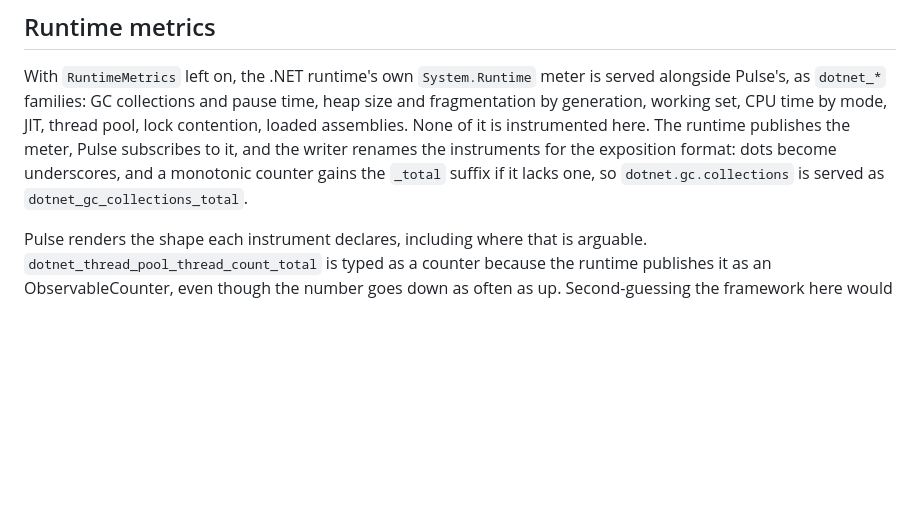
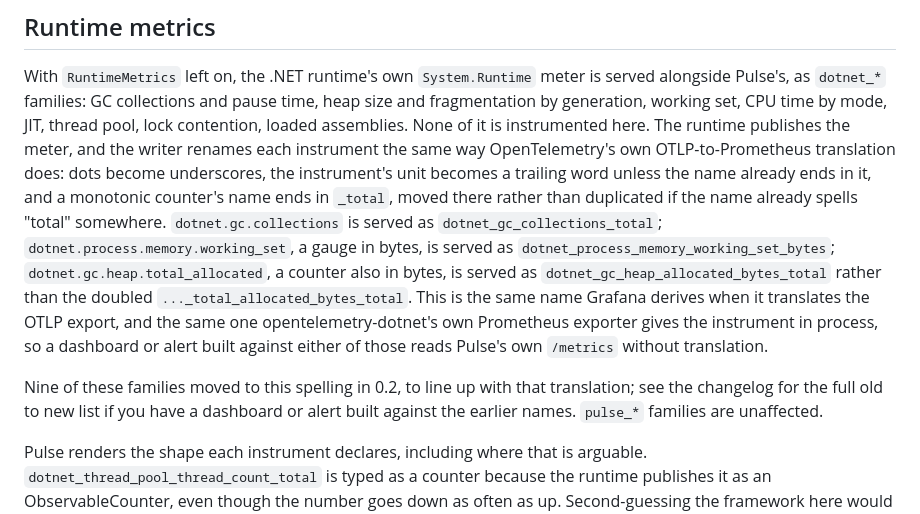
Before and after one commit to StratumServer/Pulse, a Markdown page: README.md, the part around the change. Drawn GitHub-style; blank space fills up the shorter version.

```diff
--- a/README.md
+++ b/README.md
@@ -231,10 +231,22 @@ out, instead of shipping a mod that quietly serves six families fewer.
 With `RuntimeMetrics` left on, the .NET runtime's own `System.Runtime` meter is served
 alongside Pulse's, as `dotnet_*` families: GC collections and pause time, heap size and
 fragmentation by generation, working set, CPU time by mode, JIT, thread pool, lock contention,
-loaded assemblies. None of it is instrumented here. The runtime publishes the meter, Pulse
-subscribes to it, and the writer renames the instruments for the exposition format: dots become
-underscores, and a monotonic counter gains the `_total` suffix if it lacks one, so
-`dotnet.gc.collections` is served as `dotnet_gc_collections_total`.
+loaded assemblies. None of it is instrumented here. The runtime publishes the meter, and the
+writer renames each instrument the same way OpenTelemetry's own OTLP-to-Prometheus translation
+does: dots become underscores, the instrument's unit becomes a trailing word unless the name
+already ends in it, and a monotonic counter's name ends in `_total`, moved there rather than
+duplicated if the name already spells "total" somewhere. `dotnet.gc.collections` is served as
+`dotnet_gc_collections_total`; `dotnet.process.memory.working_set`, a gauge in bytes, is served as
+`dotnet_process_memory_working_set_bytes`; `dotnet.gc.heap.total_allocated`, a counter also in
+bytes, is served as `dotnet_gc_heap_allocated_bytes_total` rather than the doubled
+`..._total_allocated_bytes_total`. This is the same name Grafana derives when it translates the
+OTLP export, and the same one opentelemetry-dotnet's own Prometheus exporter gives the instrument
+in process, so a dashboard or alert built against either of those reads Pulse's own `/metrics`
+without translation.
+
+Nine of these families moved to this spelling in 0.2, to line up with that translation; see the
+changelog for the full old to new list if you have a dashboard or alert built against the earlier
+names. `pulse_*` families are unaffected.
 
 Pulse renders the shape each instrument declares, including where that is arguable.
 `dotnet_thread_pool_thread_count_total` is typed as a counter because the runtime publishes it
```
Also changed, not shown: CHANGELOG.md (+33 -4 lines), docs/getting-started.md (+9 -11 lines).
